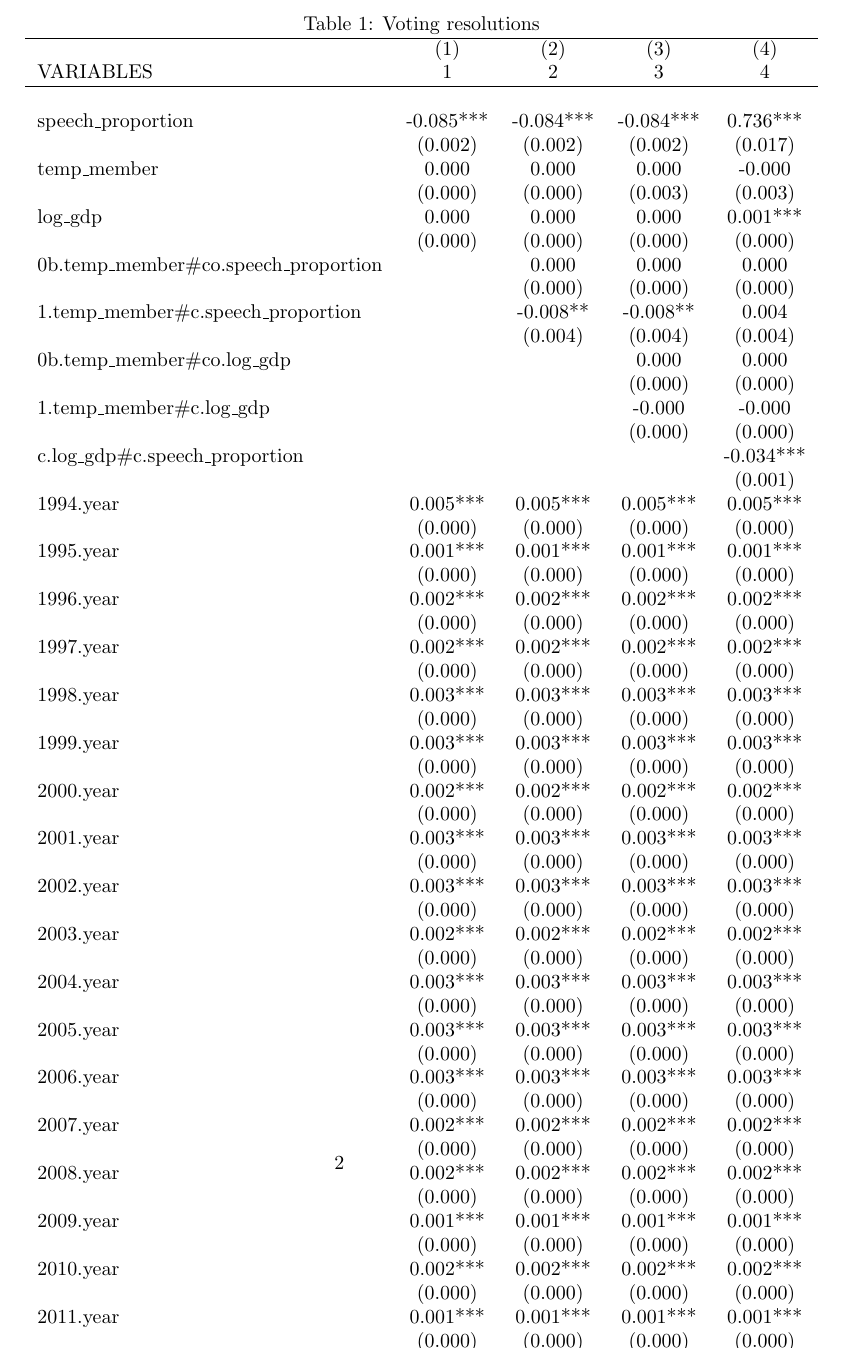
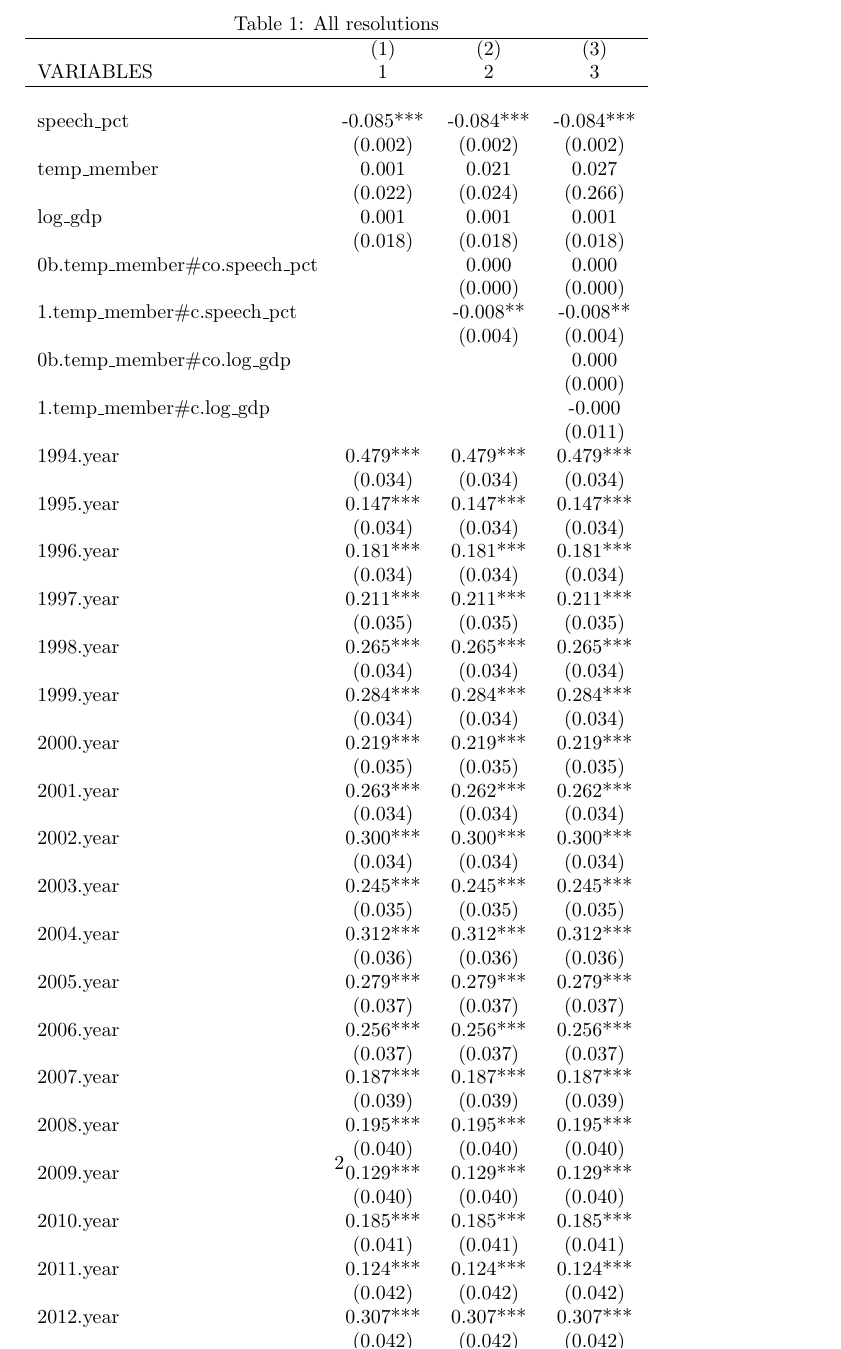
Before and after one commit to leslie-huang/un-time-series-analysis, a LaTeX document (table_voting.tex): part of page 2 of 2, cut so that both start at the same text. Compiled offline with pdfLaTeX.

Commit message:
AHHHHHHHHH

```diff
--- a/table_voting.tex
+++ b/table_voting.tex
@@ -1,80 +1,78 @@
 \documentclass[]{article}
 \setlength{\pdfpagewidth}{8.5in} \setlength{\pdfpageheight}{11in}
 \begin{document}
-\begin{tabular}{lcccc}
-\multicolumn{5}{c}{Table 1: Voting resolutions} \\ \hline
- & (1) & (2) & (3) & (4) \\
-VARIABLES & 1 & 2 & 3 & 4 \\ \hline
- &  &  &  &  \\
-speech\_proportion & -0.085*** & -0.084*** & -0.084*** & 0.736*** \\
- & (0.002) & (0.002) & (0.002) & (0.017) \\
-temp\_member & 0.000 & 0.000 & 0.000 & -0.000 \\
- & (0.000) & (0.000) & (0.003) & (0.003) \\
-log\_gdp & 0.000 & 0.000 & 0.000 & 0.001*** \\
- & (0.000) & (0.000) & (0.000) & (0.000) \\
-0b.temp\_member\#co.speech\_proportion &  & 0.000 & 0.000 & 0.000 \\
- &  & (0.000) & (0.000) & (0.000) \\
-1.temp\_member\#c.speech\_proportion &  & -0.008** & -0.008** & 0.004 \\
- &  & (0.004) & (0.004) & (0.004) \\
-0b.temp\_member\#co.log\_gdp &  &  & 0.000 & 0.000 \\
- &  &  & (0.000) & (0.000) \\
-1.temp\_member\#c.log\_gdp &  &  & -0.000 & -0.000 \\
- &  &  & (0.000) & (0.000) \\
-c.log\_gdp\#c.speech\_proportion &  &  &  & -0.034*** \\
- &  &  &  & (0.001) \\
-1994.year & 0.005*** & 0.005*** & 0.005*** & 0.005*** \\
- & (0.000) & (0.000) & (0.000) & (0.000) \\
-1995.year & 0.001*** & 0.001*** & 0.001*** & 0.001*** \\
- & (0.000) & (0.000) & (0.000) & (0.000) \\
-1996.year & 0.002*** & 0.002*** & 0.002*** & 0.002*** \\
- & (0.000) & (0.000) & (0.000) & (0.000) \\
-1997.year & 0.002*** & 0.002*** & 0.002*** & 0.002*** \\
- & (0.000) & (0.000) & (0.000) & (0.000) \\
-1998.year & 0.003*** & 0.003*** & 0.003*** & 0.003*** \\
- & (0.000) & (0.000) & (0.000) & (0.000) \\
-1999.year & 0.003*** & 0.003*** & 0.003*** & 0.003*** \\
- & (0.000) & (0.000) & (0.000) & (0.000) \\
-2000.year & 0.002*** & 0.002*** & 0.002*** & 0.002*** \\
- & (0.000) & (0.000) & (0.000) & (0.000) \\
-2001.year & 0.003*** & 0.003*** & 0.003*** & 0.003*** \\
- & (0.000) & (0.000) & (0.000) & (0.000) \\
-2002.year & 0.003*** & 0.003*** & 0.003*** & 0.003*** \\
- & (0.000) & (0.000) & (0.000) & (0.000) \\
-2003.year & 0.002*** & 0.002*** & 0.002*** & 0.002*** \\
- & (0.000) & (0.000) & (0.000) & (0.000) \\
-2004.year & 0.003*** & 0.003*** & 0.003*** & 0.003*** \\
- & (0.000) & (0.000) & (0.000) & (0.000) \\
-2005.year & 0.003*** & 0.003*** & 0.003*** & 0.003*** \\
- & (0.000) & (0.000) & (0.000) & (0.000) \\
-2006.year & 0.003*** & 0.003*** & 0.003*** & 0.003*** \\
- & (0.000) & (0.000) & (0.000) & (0.000) \\
-2007.year & 0.002*** & 0.002*** & 0.002*** & 0.002*** \\
- & (0.000) & (0.000) & (0.000) & (0.000) \\
-2008.year & 0.002*** & 0.002*** & 0.002*** & 0.002*** \\
- & (0.000) & (0.000) & (0.000) & (0.000) \\
-2009.year & 0.001*** & 0.001*** & 0.001*** & 0.001*** \\
- & (0.000) & (0.000) & (0.000) & (0.000) \\
-2010.year & 0.002*** & 0.002*** & 0.002*** & 0.002*** \\
- & (0.000) & (0.000) & (0.000) & (0.000) \\
-2011.year & 0.001*** & 0.001*** & 0.001*** & 0.001*** \\
- & (0.000) & (0.000) & (0.000) & (0.000) \\
-2012.year & 0.003*** & 0.003*** & 0.003*** & 0.003*** \\
- & (0.000) & (0.000) & (0.000) & (0.000) \\
-2013.year & 0.002*** & 0.002*** & 0.002*** & 0.002*** \\
- & (0.000) & (0.000) & (0.000) & (0.000) \\
-2014.year & 0.002*** & 0.002*** & 0.002*** & 0.002*** \\
- & (0.000) & (0.000) & (0.000) & (0.000) \\
-2015.year & 0.002*** & 0.002*** & 0.002*** & 0.002*** \\
- & (0.000) & (0.000) & (0.000) & (0.000) \\
-2016.year & 0.002*** & 0.002*** & 0.002*** & 0.002*** \\
- & (0.000) & (0.000) & (0.000) & (0.000) \\
-Constant &  & 0.032*** & 0.032*** & 0.010** \\
- &  & (0.004) & (0.004) & (0.004) \\
- &  &  &  &  \\
-Observations & 155,124 & 155,124 & 155,124 & 155,124 \\
-R-squared & 0.014 & 0.014 & 0.014 & 0.029 \\
- Number of country\_topic & 6,912 & 6,912 & 6,912 & 6,912 \\ \hline
-\multicolumn{5}{c}{ Standard errors in parentheses} \\
-\multicolumn{5}{c}{ *** p$<$0.01, ** p$<$0.05, * p$<$0.1} \\
+\begin{tabular}{lccc}
+\multicolumn{4}{c}{Table 1: All resolutions} \\ \hline
+ & (1) & (2) & (3) \\
+VARIABLES & 1 & 2 & 3 \\ \hline
+ &  &  &  \\
+speech\_pct & -0.085*** & -0.084*** & -0.084*** \\
+ & (0.002) & (0.002) & (0.002) \\
+temp\_member & 0.001 & 0.021 & 0.027 \\
+ & (0.022) & (0.024) & (0.266) \\
+log\_gdp & 0.001 & 0.001 & 0.001 \\
+ & (0.018) & (0.018) & (0.018) \\
+0b.temp\_member\#co.speech\_pct &  & 0.000 & 0.000 \\
+ &  & (0.000) & (0.000) \\
+1.temp\_member\#c.speech\_pct &  & -0.008** & -0.008** \\
+ &  & (0.004) & (0.004) \\
+0b.temp\_member\#co.log\_gdp &  &  & 0.000 \\
+ &  &  & (0.000) \\
+1.temp\_member\#c.log\_gdp &  &  & -0.000 \\
+ &  &  & (0.011) \\
+1994.year & 0.479*** & 0.479*** & 0.479*** \\
+ & (0.034) & (0.034) & (0.034) \\
+1995.year & 0.147*** & 0.147*** & 0.147*** \\
+ & (0.034) & (0.034) & (0.034) \\
+1996.year & 0.181*** & 0.181*** & 0.181*** \\
+ & (0.034) & (0.034) & (0.034) \\
+1997.year & 0.211*** & 0.211*** & 0.211*** \\
+ & (0.035) & (0.035) & (0.035) \\
+1998.year & 0.265*** & 0.265*** & 0.265*** \\
+ & (0.034) & (0.034) & (0.034) \\
+1999.year & 0.284*** & 0.284*** & 0.284*** \\
+ & (0.034) & (0.034) & (0.034) \\
+2000.year & 0.219*** & 0.219*** & 0.219*** \\
+ & (0.035) & (0.035) & (0.035) \\
+2001.year & 0.263*** & 0.262*** & 0.262*** \\
+ & (0.034) & (0.034) & (0.034) \\
+2002.year & 0.300*** & 0.300*** & 0.300*** \\
+ & (0.034) & (0.034) & (0.034) \\
+2003.year & 0.245*** & 0.245*** & 0.245*** \\
+ & (0.035) & (0.035) & (0.035) \\
+2004.year & 0.312*** & 0.312*** & 0.312*** \\
+ & (0.036) & (0.036) & (0.036) \\
+2005.year & 0.279*** & 0.279*** & 0.279*** \\
+ & (0.037) & (0.037) & (0.037) \\
+2006.year & 0.256*** & 0.256*** & 0.256*** \\
+ & (0.037) & (0.037) & (0.037) \\
+2007.year & 0.187*** & 0.187*** & 0.187*** \\
+ & (0.039) & (0.039) & (0.039) \\
+2008.year & 0.195*** & 0.195*** & 0.195*** \\
+ & (0.040) & (0.040) & (0.040) \\
+2009.year & 0.129*** & 0.129*** & 0.129*** \\
+ & (0.040) & (0.040) & (0.040) \\
+2010.year & 0.185*** & 0.185*** & 0.185*** \\
+ & (0.041) & (0.041) & (0.041) \\
+2011.year & 0.124*** & 0.124*** & 0.124*** \\
+ & (0.042) & (0.042) & (0.042) \\
+2012.year & 0.307*** & 0.307*** & 0.307*** \\
+ & (0.042) & (0.042) & (0.042) \\
+2013.year & 0.151*** & 0.151*** & 0.151*** \\
+ & (0.043) & (0.043) & (0.043) \\
+2014.year & 0.181*** & 0.181*** & 0.181*** \\
+ & (0.044) & (0.044) & (0.044) \\
+2015.year & 0.214*** & 0.214*** & 0.214*** \\
+ & (0.043) & (0.043) & (0.043) \\
+2016.year & 0.172*** & 0.172*** & 0.172*** \\
+ & (0.043) & (0.043) & (0.043) \\
+Constant &  & 3.157*** & 3.157*** \\
+ &  & (0.405) & (0.405) \\
+ &  &  &  \\
+Observations & 155,124 & 155,124 & 155,124 \\
+R-squared & 0.014 & 0.014 & 0.014 \\
+ Number of country\_topic & 6,912 & 6,912 & 6,912 \\ \hline
+\multicolumn{4}{c}{ Standard errors in parentheses} \\
+\multicolumn{4}{c}{ *** p$<$0.01, ** p$<$0.05, * p$<$0.1} \\
 \end{tabular}
 \end{document}
```
Also changed, not shown: table_voting.txt (+68 -70 lines), AIDS_graph.pdf (added), LLDCs_graph.pdf (added), action_against_member_graph.pdf (added), afghan_security_graph.pdf (added), africa_sec_graph.pdf (added), arms_treaties_graph.pdf (added), climate_change_graph.pdf (added), cyprus_graph.pdf (added), democracy_graph.pdf (added), development_graph.pdf (added), drugs_graph.pdf (added), edu_health_progs_graph.pdf (added), electoral_graph.pdf (added), 23 more files, 6 other files.
